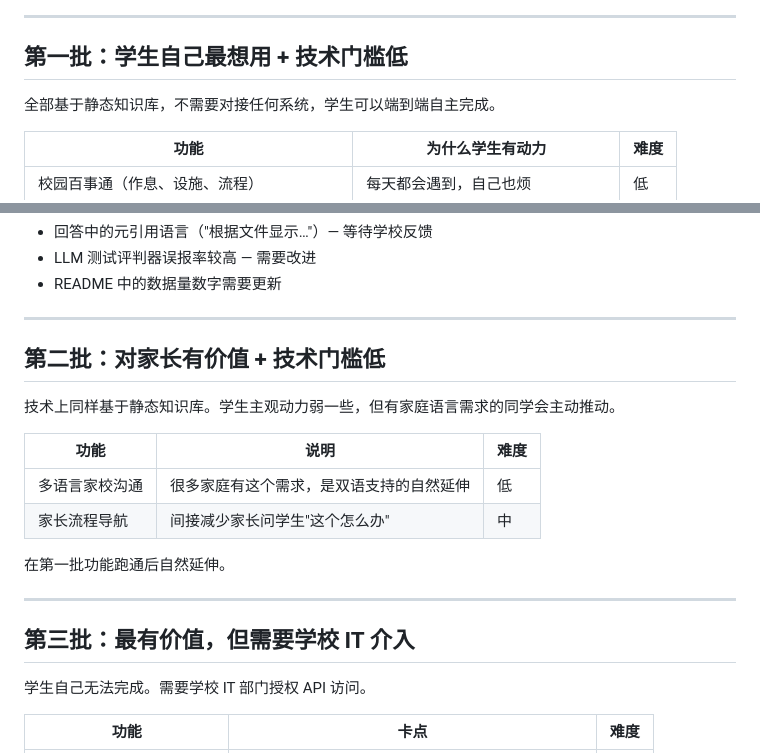
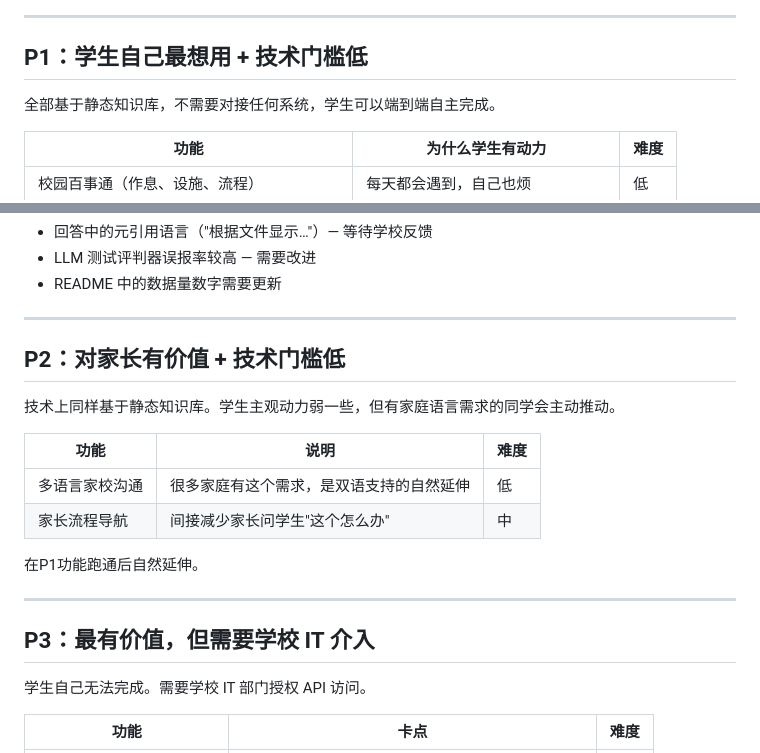
Before and after one commit to szkangjian/webb-ai, a Markdown page: docs/roadmap-zh.md, 2 parts joined by grey strips. Drawn GitHub-style.

Commit message:
Rename Batch → Phase/P in roadmap documents
Co-Authored-By: Claude Opus 4.6 <noreply@anthropic.com>

```diff
--- a/docs/roadmap-zh.md
+++ b/docs/roadmap-zh.md
@@ -52,7 +52,7 @@ timeline
 
 ---
 
-## 第一批：学生自己最想用 + 技术门槛低
+## P1：学生自己最想用 + 技术门槛低
 
 全部基于静态知识库，不需要对接任何系统，学生可以端到端自主完成。
 
@@ -85,7 +85,7 @@ timeline
 
 ---
 
-## 第二批：对家长有价值 + 技术门槛低
+## P2：对家长有价值 + 技术门槛低
 
 技术上同样基于静态知识库。学生主观动力弱一些，但有家庭语言需求的同学会主动推动。
 
@@ -94,11 +94,11 @@ timeline
 | 多语言家校沟通 | 很多家庭有这个需求，是双语支持的自然延伸 | 低 |
 | 家长流程导航 | 间接减少家长问学生"这个怎么办" | 中 |
 
-在第一批功能跑通后自然延伸。
+在P1功能跑通后自然延伸。
 
 ---
 
-## 第三批：最有价值，但需要学校 IT 介入
+## P3：最有价值，但需要学校 IT 介入
 
 学生自己无法完成。需要学校 IT 部门授权 API 访问。
 
```
Also changed, not shown: other parts of docs/roadmap-zh.md (+9 -9 lines), docs/roadmap.md (+14 -14 lines).
